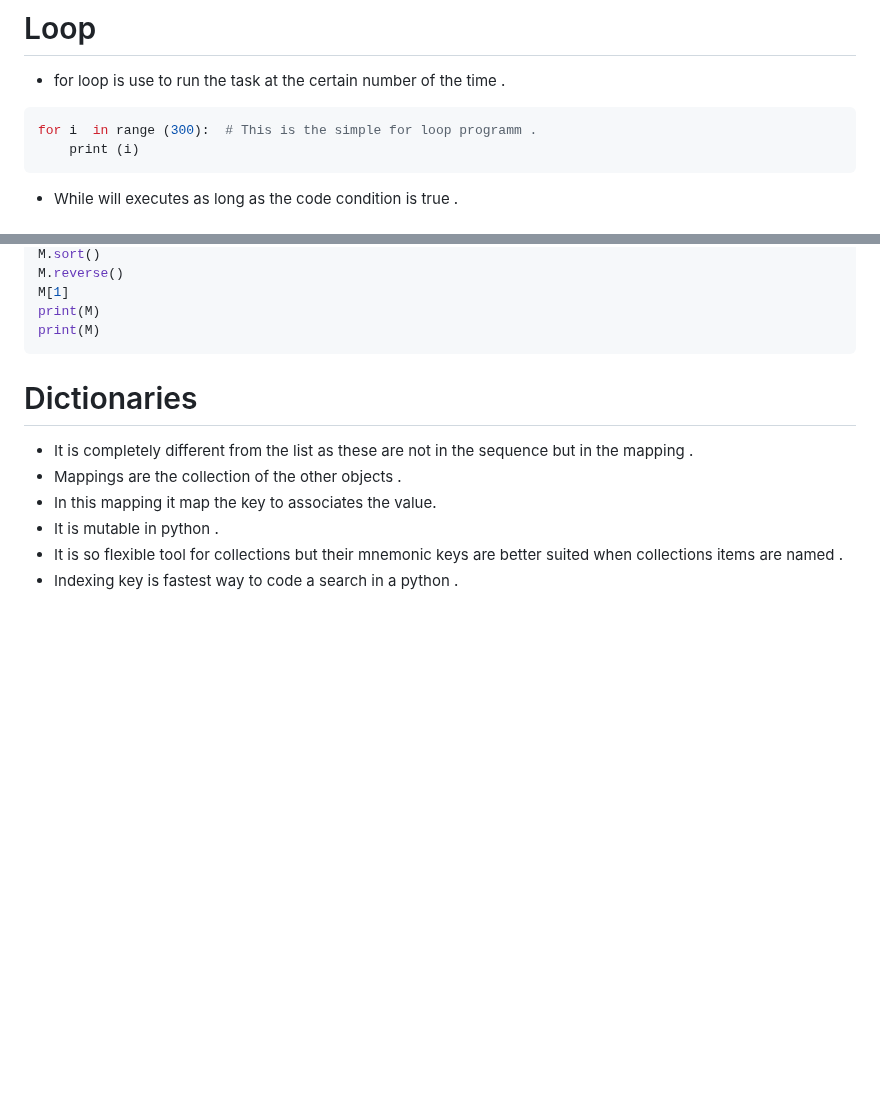
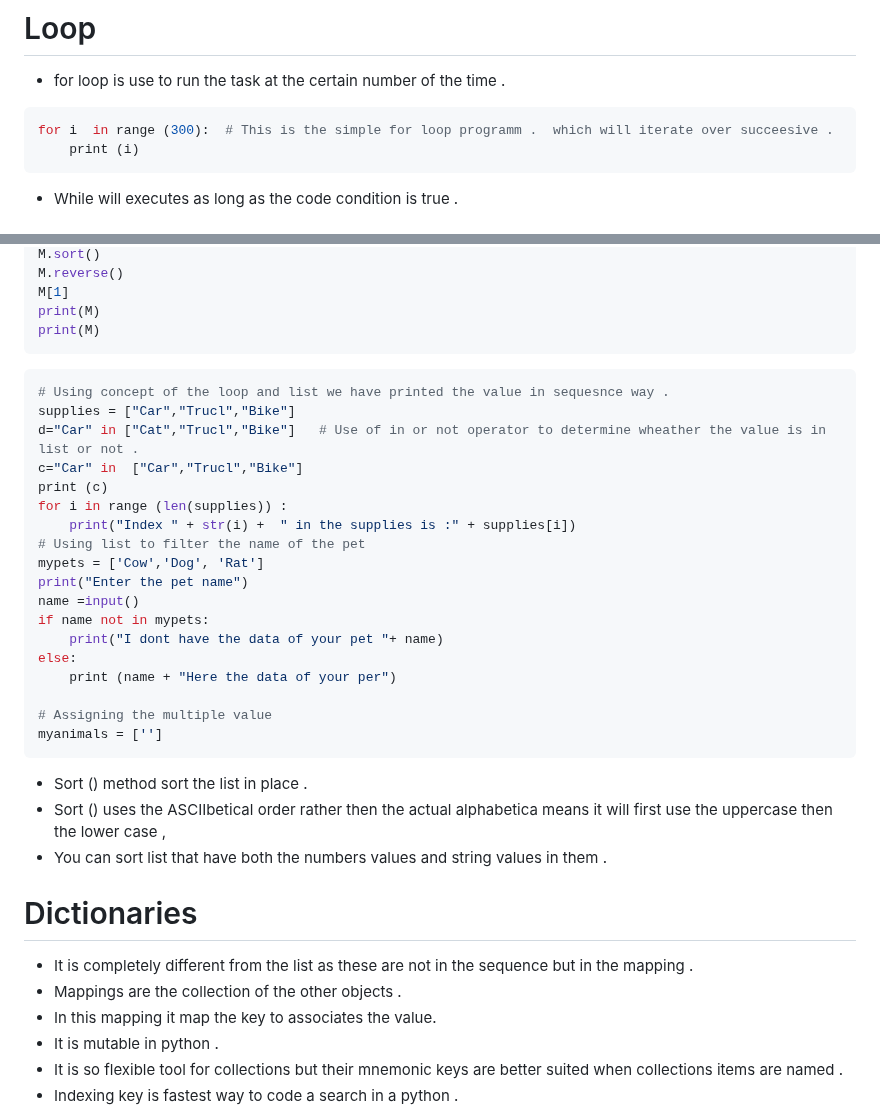
Before and after one commit to shitcodebykaushik/python_hub, a Markdown page: Wiki/03.md, 2 parts joined by grey strips. Rendered like a GitHub page; blank space fills up the shorter version.

Commit message:
The list in not method added

````diff
--- a/Wiki/03.md
+++ b/Wiki/03.md
@@ -9,7 +9,7 @@
 # Loop
 - for loop is use to run the task at the certain number of the time .
 ```Python
-for i  in range (300):  # This is the simple for loop programm .
+for i  in range (300):  # This is the simple for loop programm .  which will iterate over succeesive .
     print (i)
 ```
 - While will executes as long as the code condition is true .
@@ -108,6 +108,29 @@ M[1]
 print(M)
 print(M)
 ```
+```Python
+# Using concept of the loop and list we have printed the value in sequesnce way .
+supplies = ["Car","Trucl","Bike"]
+d="Car" in ["Cat","Trucl","Bike"]   # Use of in or not operator to determine wheather the value is in list or not .
+c="Car" in  ["Car","Trucl","Bike"]
+print (c)
+for i in range (len(supplies)) :
+    print("Index " + str(i) +  " in the supplies is :" + supplies[i])
+# Using list to filter the name of the pet
+mypets = ['Cow','Dog', 'Rat']
+print("Enter the pet name")
+name =input()
+if name not in mypets:
+    print("I dont have the data of your pet "+ name)
+else:
+    print (name + "Here the data of your per")
+
+# Assigning the multiple value
+myanimals = ['']
+```
+- Sort () method sort the list in place .
+- Sort () uses the ASCIIbetical order rather then the actual alphabetica means it will first use the uppercase then the lower case ,
+- You can sort list that have both the numbers values and string values in them .
 # Dictionaries
 - It is completely different from the list as these are not in the sequence but in the mapping .
 - Mappings are the collection of the other objects .
````
